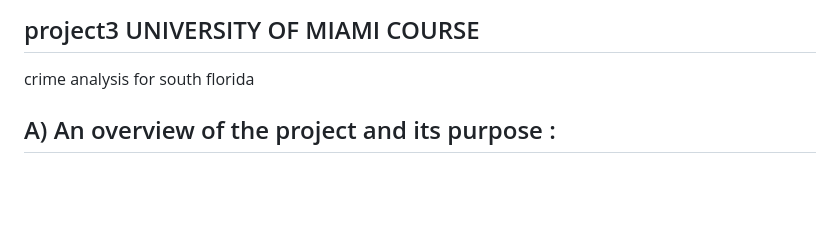
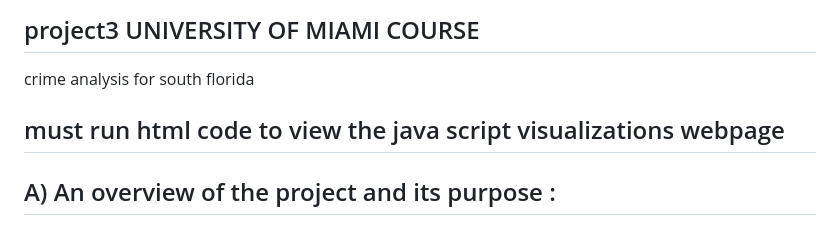
Before and after one commit to rubyghabboun/Crime_data_analysis_fl, a Markdown page: README.md, the part around the change. GitHub-like rendering; blank space fills up the shorter version.

```diff
--- a/README.md
+++ b/README.md
@@ -1,6 +1,6 @@
 ## project3 UNIVERSITY OF MIAMI COURSE
 crime analysis for south florida
-
+## must run html code to view the java script visualizations webpage
 
 ## A) An overview of the project and its purpose :
 
```
